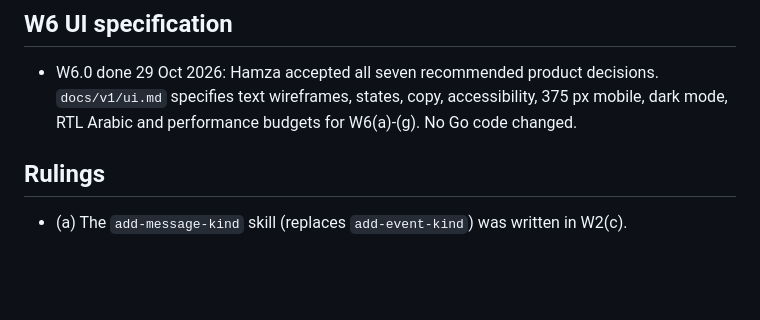
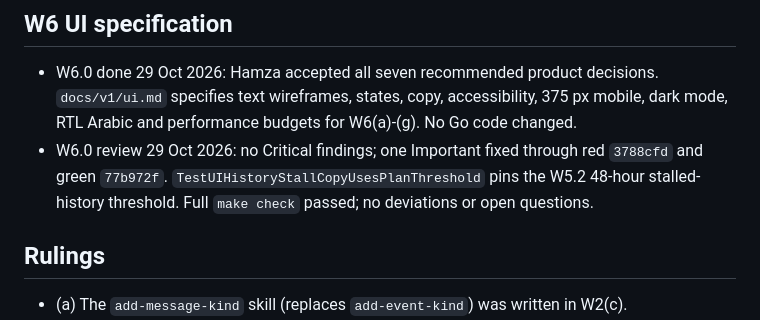
Before and after one commit to Hamza-Xoho/whatsapp-archiver, a Markdown page: docs/v1/STATE.md, the part around the change. GitHub-like rendering; blank space fills up the shorter version.

Commit message:
docs: record W6 specification review

```diff
--- a/docs/v1/STATE.md
+++ b/docs/v1/STATE.md
@@ -101,6 +101,7 @@ Single status record for V1 (max 150 lines, update in place; history lives in gi
 ## W6 UI specification
 
 - W6.0 done 29 Oct 2026: Hamza accepted all seven recommended product decisions. `docs/v1/ui.md` specifies text wireframes, states, copy, accessibility, 375 px mobile, dark mode, RTL Arabic and performance budgets for W6(a)-(g). No Go code changed.
+- W6.0 review 29 Oct 2026: no Critical findings; one Important fixed through red `3788cfd` and green `77b972f`. `TestUIHistoryStallCopyUsesPlanThreshold` pins the W5.2 48-hour stalled-history threshold. Full `make check` passed; no deviations or open questions.
 
 ## Rulings
 
```
